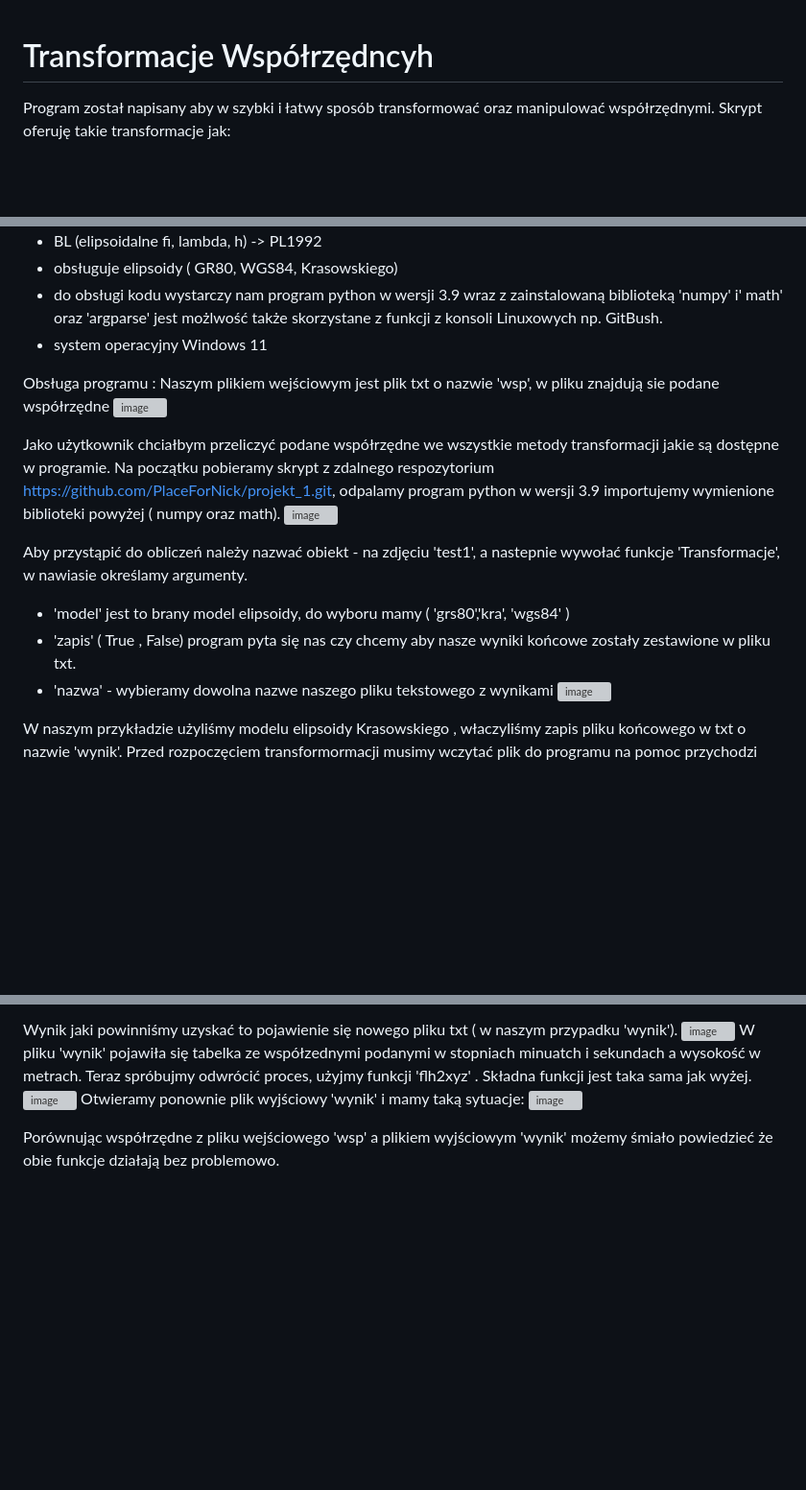
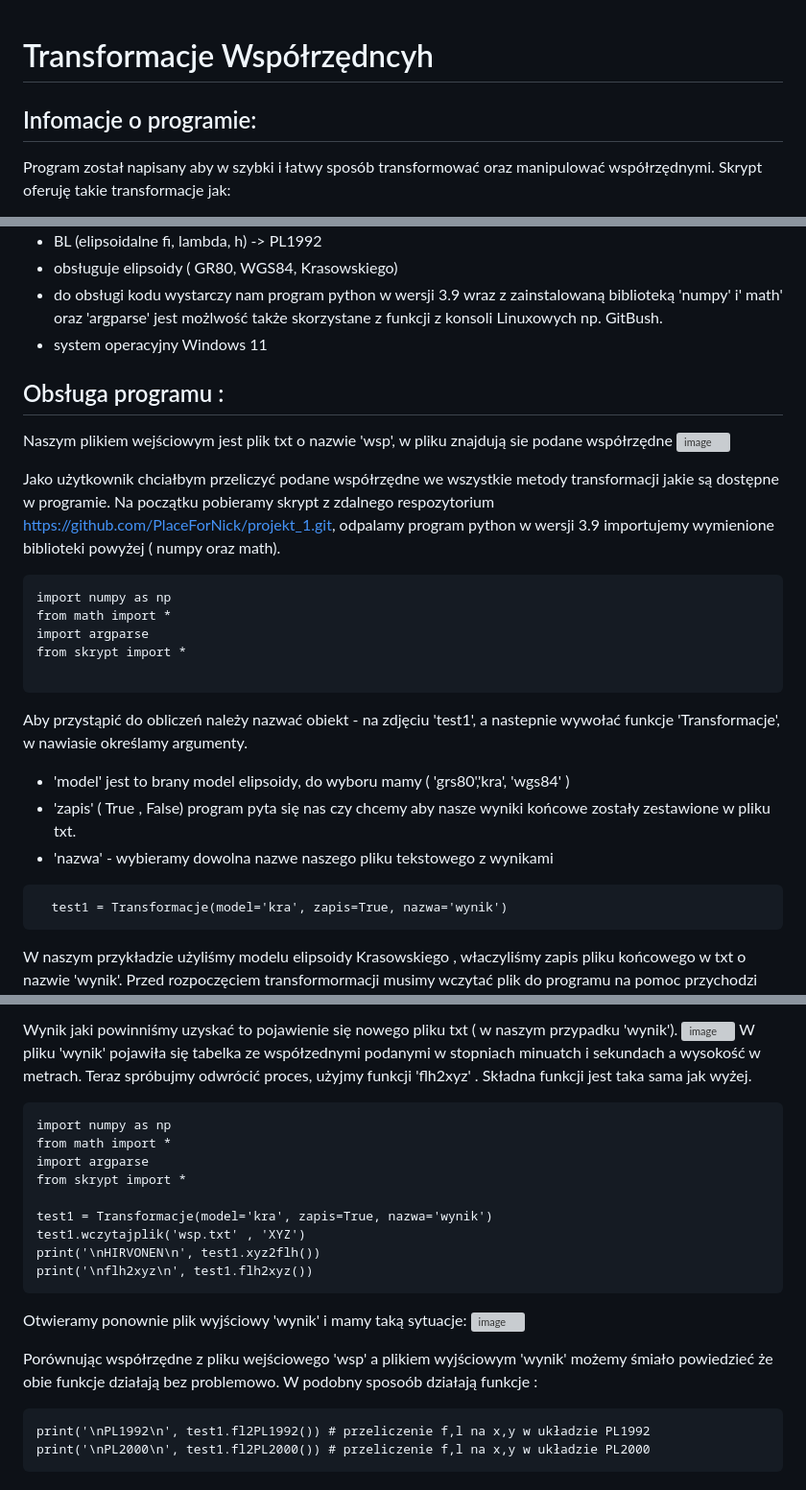
Before and after one commit to PlaceForNick/projekt_1, a Markdown page: README.md, 3 parts joined by grey strips. Shown at 96% size. Rendered like a GitHub page; blank space fills up the shorter version; grey boxes are pictures that could not be loaded.

Commit message:
zamiana zbędnych zdjęc na kody co wygląda estetyczniej :)

````diff
--- a/README.md
+++ b/README.md
@@ -1,5 +1,5 @@
 # Transformacje Współrzędncyh
-
+## Infomacje o programie:
 Program został napisany aby w szybki i łatwy sposób transformować oraz manipulować współrzędnymi. Skrypt oferuję takie transformacje jak:
   - XYZ (geocentryczne) -> BLH (elipsoidalne fi, lambda, h)
   - BLH  (elipsoidalne fi, lambda, h)  -> XYZ (geocentryczne)
@@ -10,5 +10,5 @@ Program został napisany aby w szybki i łatwy sposób transformować oraz manip
   - do obsługi kodu wystarczy nam program python w wersji 3.9 wraz z zainstalowaną biblioteką 'numpy' i' math' oraz 'argparse'  jest możlwość także skorzystane z funkcji z konsoli Linuxowych np. GitBush.
   - system operacyjny Windows 11
 
-Obsługa programu :
+## Obsługa programu :
   Naszym plikiem wejściowym jest plik txt o nazwie 'wsp', w pliku znajdują sie podane współrzędne
@@ -16,12 +16,19 @@ Obsługa programu :
 
   Jako użytkownik chciałbym przeliczyć podane współrzędne we wszystkie metody transformacji jakie są dostępne w programie. Na początku pobieramy skrypt z zdalnego respozytorium https://github.com/PlaceForNick/projekt_1.git, odpalamy program python w wersji 3.9 importujemy wymienione biblioteki powyżej ( numpy oraz math).
-  ![image](https://user-images.githubusercontent.com/129080867/234581247-6ec2991f-2336-489d-9617-41a1c19145f1.png)
+   ```
+ import numpy as np
+from math import *
+import argparse
+from skrypt import *
+
+  ```
 
   Aby przystąpić do obliczeń należy nazwać obiekt - na zdjęciu 'test1', a nastepnie wywołać funkcje 'Transformacje', w nawiasie określamy argumenty.
   - 'model' jest to brany model elipsoidy, do wyboru mamy ( 'grs80','kra', 'wgs84' )
   - 'zapis' ( True , False) program pyta się nas czy chcemy aby nasze wyniki końcowe zostały zestawione w pliku txt.
   - 'nazwa' - wybieramy dowolna nazwe naszego pliku tekstowego z wynikami
-  ![image](https://user-images.githubusercontent.com/129080867/234584514-de212cdd-d66e-420e-94d1-34fd5a05be75.png)
-
+```
+  test1 = Transformacje(model='kra', zapis=True, nazwa='wynik')
+```
   W naszym przykładzie użyliśmy modelu elipsoidy Krasowskiego , właczyliśmy zapis pliku końcowego w txt o nazwie 'wynik'.
   Przed rozpoczęciem transformormacji musimy wczytać plik do programu na pomoc przychodzi nam funckja, która jest dostępna w naszym programie.
@@ -40,8 +45,23 @@ Obsługa programu :
   ![image](https://user-images.githubusercontent.com/129080867/234590080-0590e520-4fd6-4335-aa07-068d8632b04c.png)
 W pliku 'wynik' pojawiła się tabelka ze współzednymi podanymi w stopniach minuatch i sekundach a wysokość w metrach.
 Teraz spróbujmy odwrócić proces, użyjmy funkcji 'flh2xyz' . Składna funkcji jest taka sama jak wyżej.
-![image](https://user-images.githubusercontent.com/129080867/234591499-2b7535be-c318-4967-bef7-cee05e2774b3.png)
+```
+import numpy as np
+from math import *
+import argparse
+from skrypt import *
+
+test1 = Transformacje(model='kra', zapis=True, nazwa='wynik')
+test1.wczytajplik('wsp.txt' , 'XYZ')
+print('\nHIRVONEN\n', test1.xyz2flh())
+print('\nflh2xyz\n', test1.flh2xyz())
+```
 Otwieramy ponownie plik wyjściowy 'wynik' i mamy taką sytuacje:
 ![image](https://user-images.githubusercontent.com/129080867/234591882-869ef439-bc2a-4cbe-b44a-98751cb76839.png)
 
 Porównując współrzędne z pliku wejściowego 'wsp' a plikiem wyjściowym 'wynik' możemy śmiało powiedzieć że obie funkcje działają bez problemowo.
+W podobny sposoób działają funkcje :
+```
+print('\nPL1992\n', test1.fl2PL1992()) # przeliczenie f,l na x,y w układzie PL1992
+print('\nPL2000\n', test1.fl2PL2000()) # przeliczenie f,l na x,y w układzie PL2000
+```
````
Also changed, not shown: other parts of README.md (+5 -7 lines).
